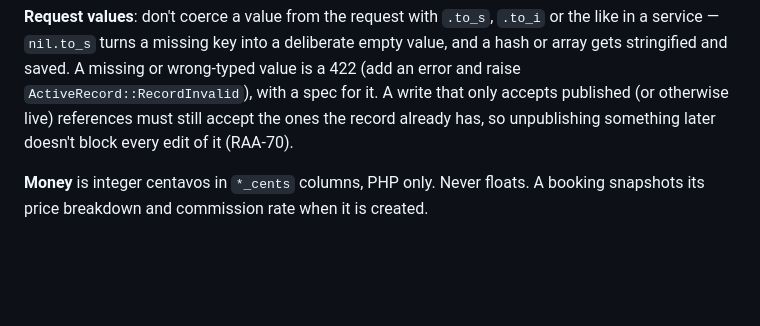
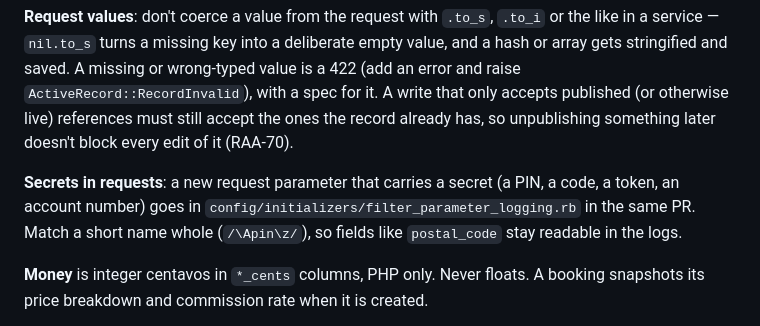
Before and after one commit to sidneypikot2/rent-anything, a Markdown page: .claude/rules/backend.md, the part around the change. Drawn GitHub-style; blank space fills up the shorter version.

Commit message:
RAA-196 Rule: filter new secret request params from logs
Lesson from RAA-175, where pin and code were filtered only after review.

Co-Authored-By: Claude Opus 5.5 <noreply@anthropic.com>

```diff
--- a/.claude/rules/backend.md
+++ b/.claude/rules/backend.md
@@ -17,6 +17,8 @@ Topic rules load on top of this one when their files are read: `backend-migratio
 
 **Request values**: don't coerce a value from the request with `.to_s`, `.to_i` or the like in a service — `nil.to_s` turns a missing key into a deliberate empty value, and a hash or array gets stringified and saved. A missing or wrong-typed value is a 422 (add an error and raise `ActiveRecord::RecordInvalid`), with a spec for it. A write that only accepts published (or otherwise live) references must still accept the ones the record already has, so unpublishing something later doesn't block every edit of it (RAA-70).
 
+**Secrets in requests**: a new request parameter that carries a secret (a PIN, a code, a token, an account number) goes in `config/initializers/filter_parameter_logging.rb` in the same PR. Match a short name whole (`/\Apin\z/`), so fields like `postal_code` stay readable in the logs.
+
 **Money** is integer centavos in `*_cents` columns, PHP only. Never floats. A booking snapshots its price breakdown and commission rate when it is created.
 
 **Geo**: locations are PostGIS `geography(Point, 4326)` columns (`activerecord-postgis-adapter`); search with `ST_DWithin` / bounding boxes against a GiST index, not by loading rows into Ruby. A listing's exact point is only returned to a guest with a paid booking; everyone else gets the rounded one.
```
